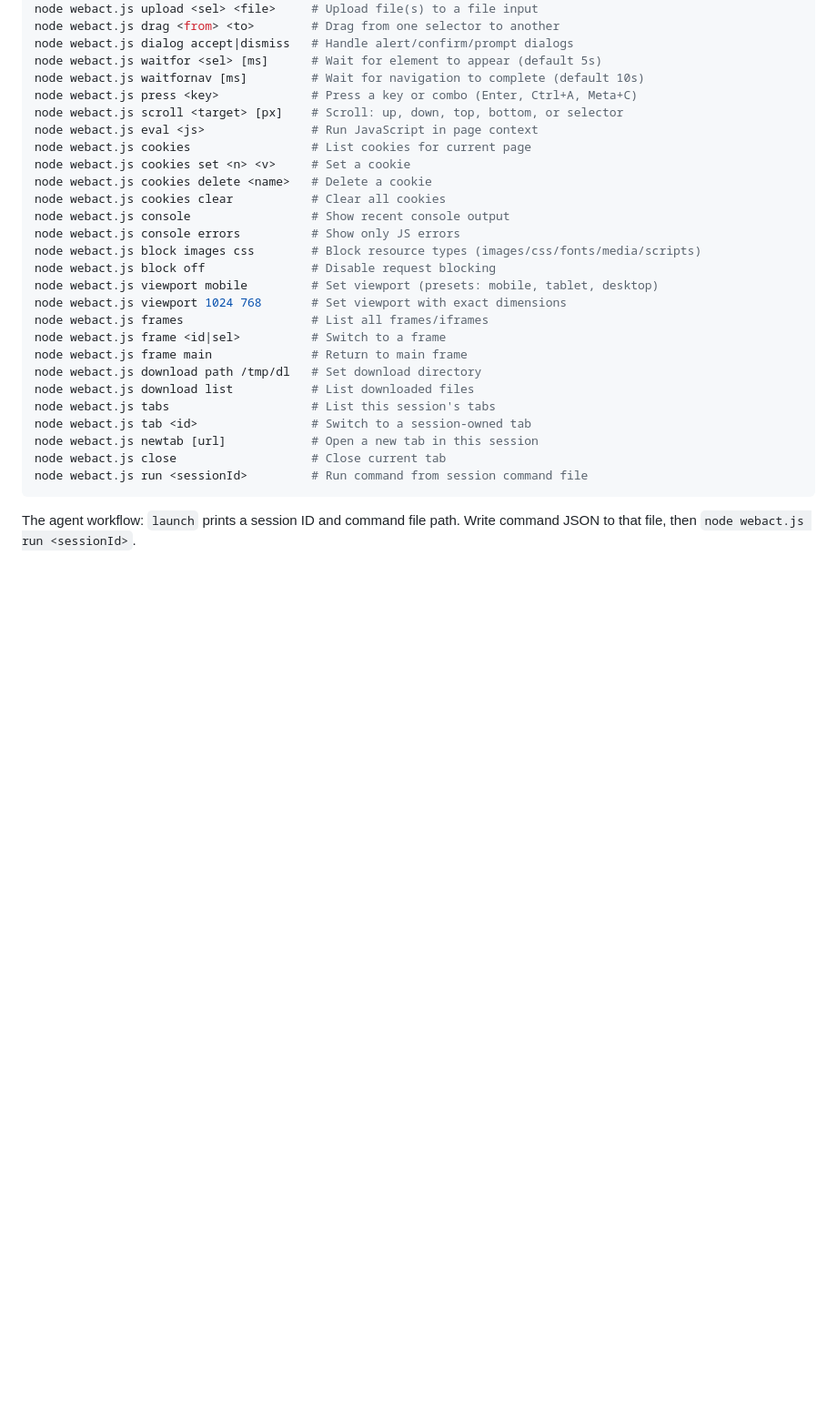
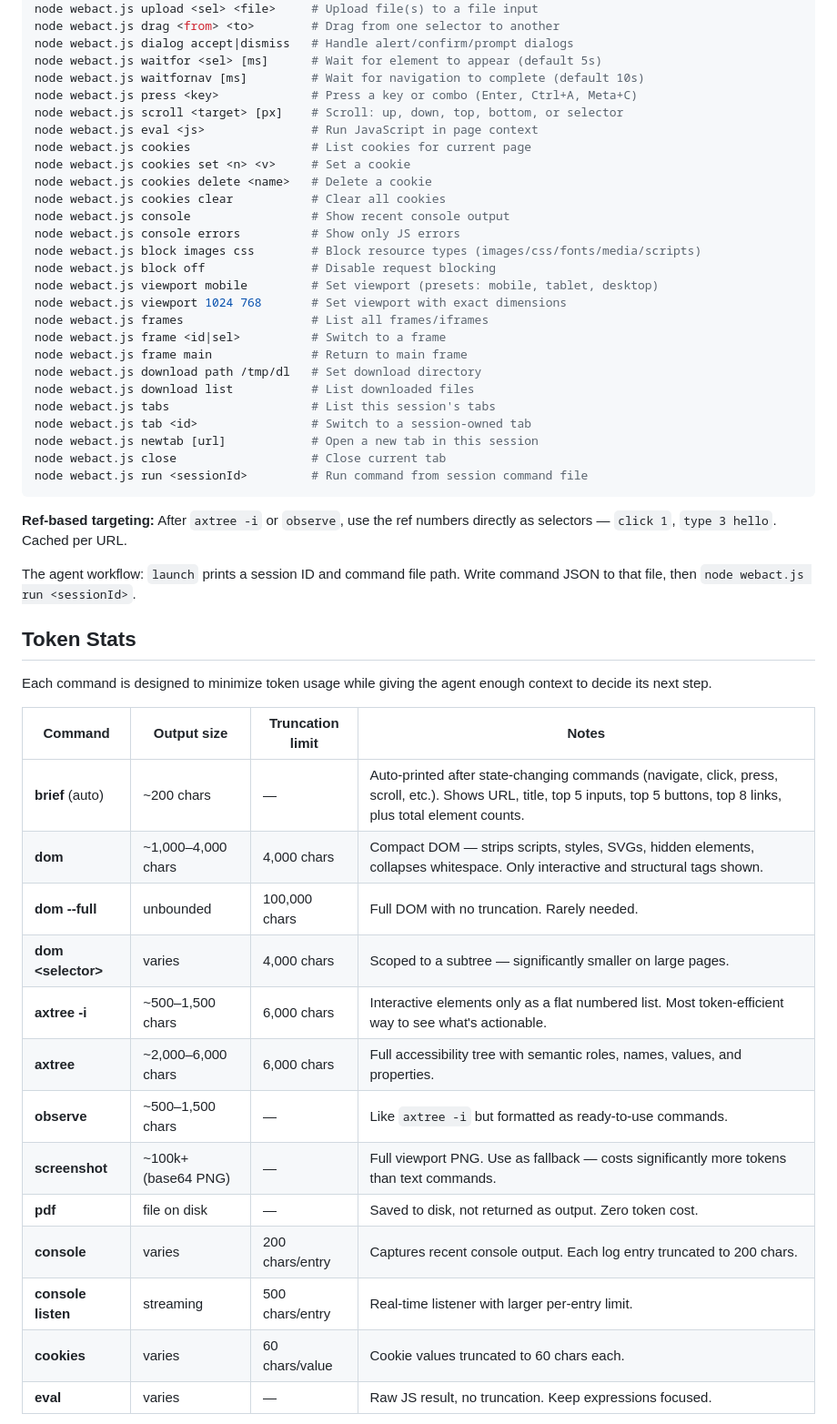
Before and after one commit to kxbnb/webact, a Markdown page: README.md, the part around one of its changes. Shown at 91% size. GitHub-like rendering; blank space fills up the shorter version.

````diff
--- a/README.md
+++ b/README.md
@@ -145,4 +146,27 @@ node webact.js close                   # Close current tab
 node webact.js run <sessionId>         # Run command from session command file
 ```
 
+**Ref-based targeting:** After `axtree -i` or `observe`, use the ref numbers directly as selectors — `click 1`, `type 3 hello`. Cached per URL.
+
 The agent workflow: `launch` prints a session ID and command file path. Write command JSON to that file, then `node webact.js run <sessionId>`.
+
+## Token Stats
+
+Each command is designed to minimize token usage while giving the agent enough context to decide its next step.
+
+| Command | Output size | Truncation limit | Notes |
+|---------|------------|-------------------|-------|
+| **brief** (auto) | ~200 chars | — | Auto-printed after state-changing commands (navigate, click, press, scroll, etc.). Shows URL, title, top 5 inputs, top 5 buttons, top 8 links, plus total element counts. |
+| **dom** | ~1,000–4,000 chars | 4,000 chars | Compact DOM — strips scripts, styles, SVGs, hidden elements, collapses whitespace. Only interactive and structural tags shown. |
+| **dom --full** | unbounded | 100,000 chars | Full DOM with no truncation. Rarely needed. |
+| **dom \<selector\>** | varies | 4,000 chars | Scoped to a subtree — significantly smaller on large pages. |
+| **axtree -i** | ~500–1,500 chars | 6,000 chars | Interactive elements only as a flat numbered list. Most token-efficient way to see what's actionable. |
+| **axtree** | ~2,000–6,000 chars | 6,000 chars | Full accessibility tree with semantic roles, names, values, and properties. |
+| **observe** | ~500–1,500 chars | — | Like `axtree -i` but formatted as ready-to-use commands. |
+| **screenshot** | ~100k+ (base64 PNG) | — | Full viewport PNG. Use as fallback — costs significantly more tokens than text commands. |
+| **pdf** | file on disk | — | Saved to disk, not returned as output. Zero token cost. |
+| **console** | varies | 200 chars/entry | Captures recent console output. Each log entry truncated to 200 chars. |
+| **console listen** | streaming | 500 chars/entry | Real-time listener with larger per-entry limit. |
+| **cookies** | varies | 60 chars/value | Cookie values truncated to 60 chars each. |
+| **eval** | varies | — | Raw JS result, no truncation. Keep expressions focused. |
+
````
Also changed, not shown: other parts of README.md (+31 -1 lines).
